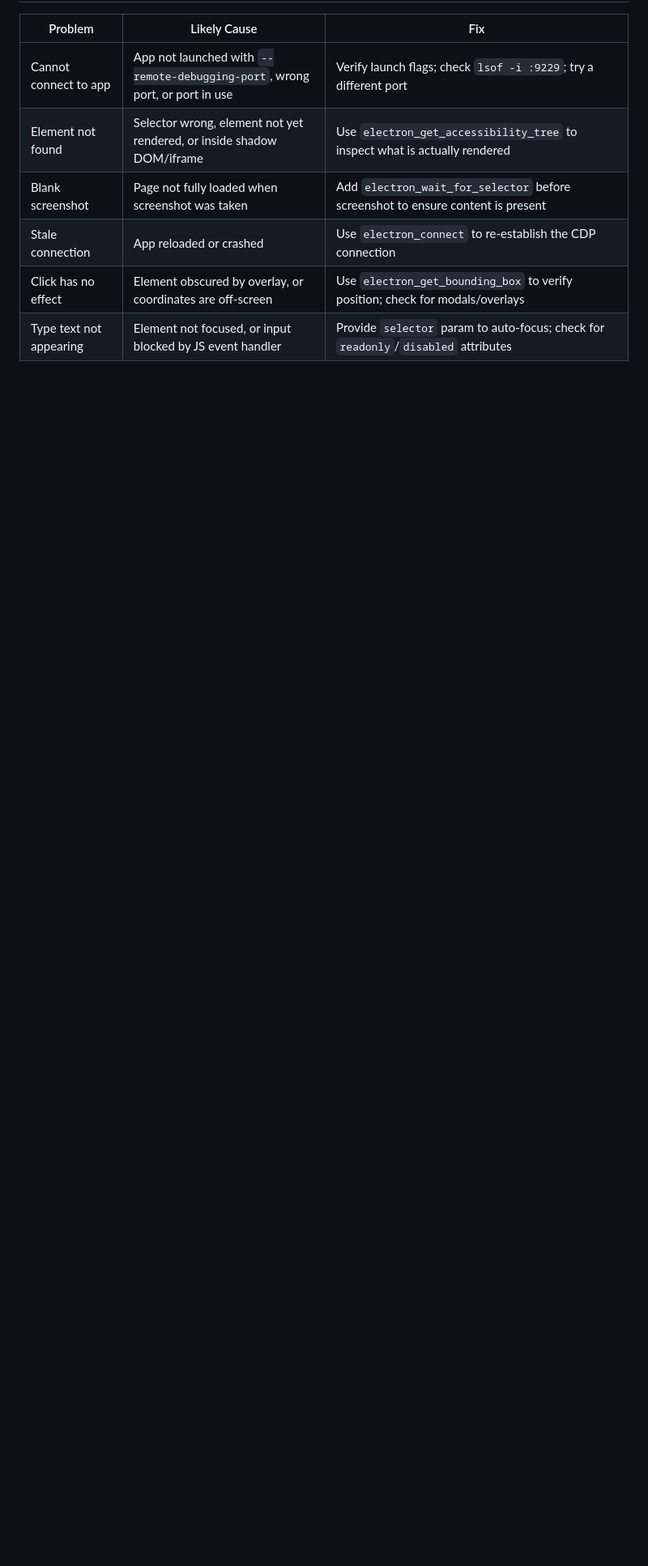
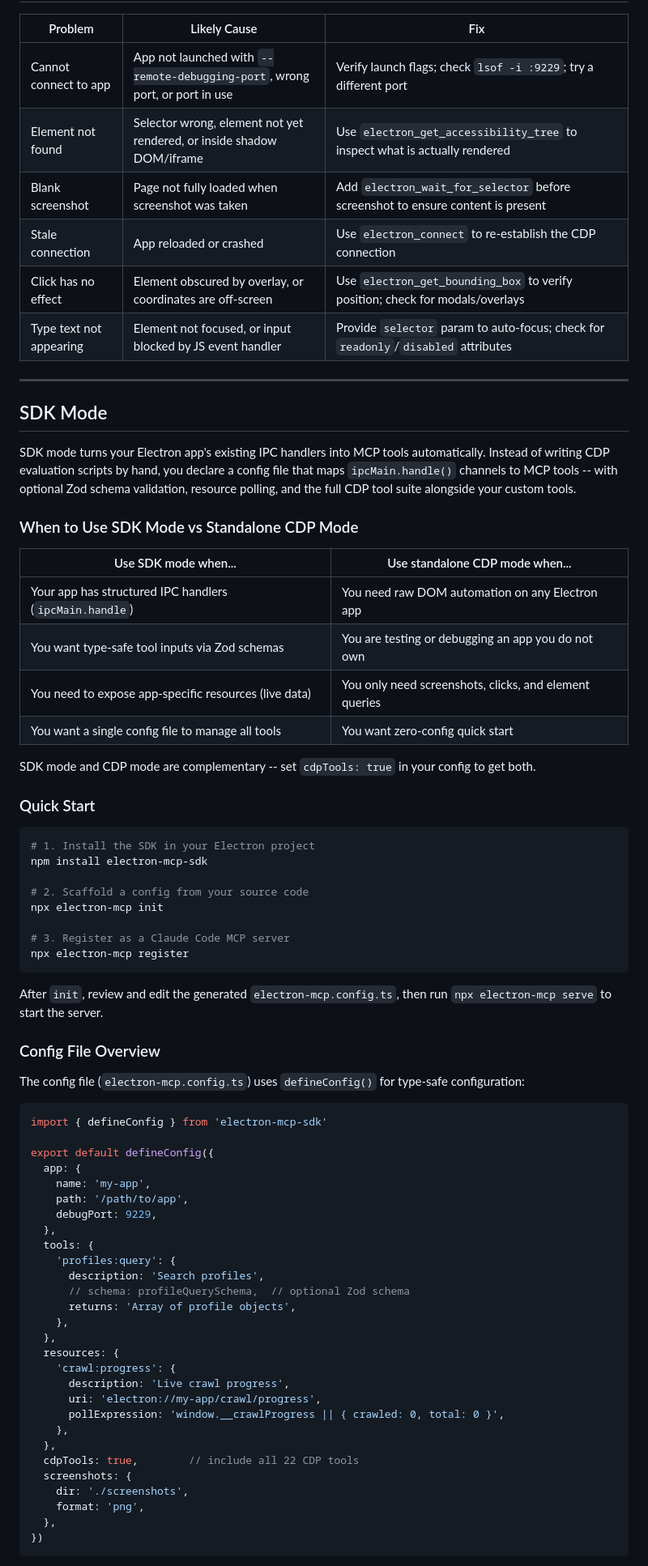
Before and after one commit to delta-and-beta/electron-dev-bridge, a Markdown page: SKILL.md, the part around one of its changes. Shown at 81% size. Drawn GitHub-style; blank space fills up the shorter version.

Commit message:
docs: add SDK mode section to SKILL.md
Co-Authored-By: Claude Opus 4.6 <noreply@anthropic.com>

````diff
--- a/SKILL.md
+++ b/SKILL.md
@@ -256,3 +256,71 @@ electron_screenshot
 | Stale connection | App reloaded or crashed | Use `electron_connect` to re-establish the CDP connection |
 | Click has no effect | Element obscured by overlay, or coordinates are off-screen | Use `electron_get_bounding_box` to verify position; check for modals/overlays |
 | Type text not appearing | Element not focused, or input blocked by JS event handler | Provide `selector` param to auto-focus; check for `readonly`/`disabled` attributes |
+
+---
+
+## SDK Mode
+
+SDK mode turns your Electron app's existing IPC handlers into MCP tools automatically. Instead of writing CDP evaluation scripts by hand, you declare a config file that maps `ipcMain.handle()` channels to MCP tools -- with optional Zod schema validation, resource polling, and the full CDP tool suite alongside your custom tools.
+
+### When to Use SDK Mode vs Standalone CDP Mode
+
+| Use SDK mode when... | Use standalone CDP mode when... |
+|---|---|
+| Your app has structured IPC handlers (`ipcMain.handle`) | You need raw DOM automation on any Electron app |
+| You want type-safe tool inputs via Zod schemas | You are testing or debugging an app you do not own |
+| You need to expose app-specific resources (live data) | You only need screenshots, clicks, and element queries |
+| You want a single config file to manage all tools | You want zero-config quick start |
+
+SDK mode and CDP mode are complementary -- set `cdpTools: true` in your config to get both.
+
+### Quick Start
+
+```bash
+# 1. Install the SDK in your Electron project
+npm install electron-mcp-sdk
+
+# 2. Scaffold a config from your source code
+npx electron-mcp init
+
+# 3. Register as a Claude Code MCP server
+npx electron-mcp register
+```
+
+After `init`, review and edit the generated `electron-mcp.config.ts`, then run `npx electron-mcp serve` to start the server.
+
+### Config File Overview
+
+The config file (`electron-mcp.config.ts`) uses `defineConfig()` for type-safe configuration:
+
+```ts
+import { defineConfig } from 'electron-mcp-sdk'
+
+export default defineConfig({
+  app: {
+    name: 'my-app',
+    path: '/path/to/app',
+    debugPort: 9229,
+  },
+  tools: {
+    'profiles:query': {
+      description: 'Search profiles',
+      // schema: profileQuerySchema,  // optional Zod schema
+      returns: 'Array of profile objects',
+    },
+  },
+  resources: {
+    'crawl:progress': {
+      description: 'Live crawl progress',
+      uri: 'electron://my-app/crawl/progress',
+      pollExpression: 'window.__crawlProgress || { crawled: 0, total: 0 }',
+    },
+  },
+  cdpTools: true,        // include all 22 CDP tools
+  screenshots: {
+    dir: './screenshots',
+    format: 'png',
+  },
+})
+```
+
````
Also changed, not shown: other parts of SKILL.md (+32 -0 lines).
